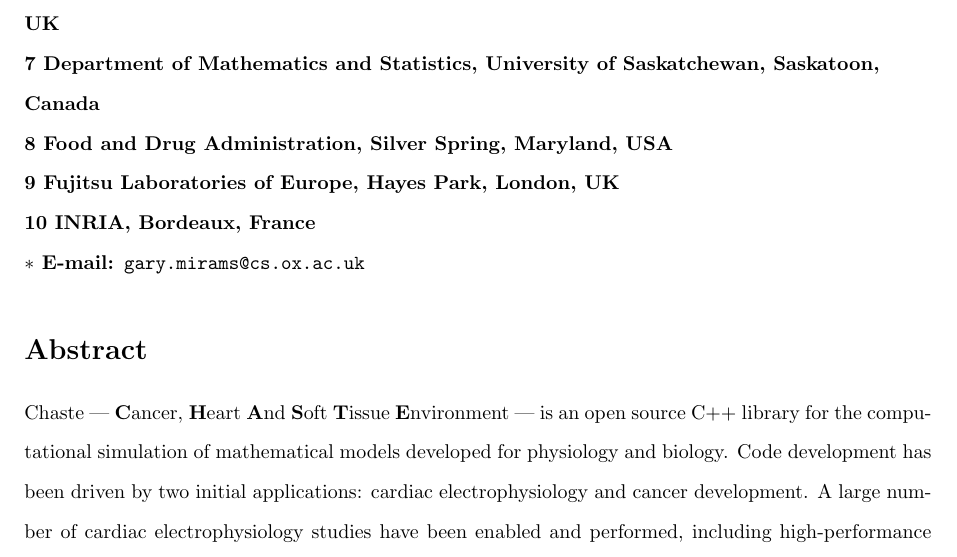
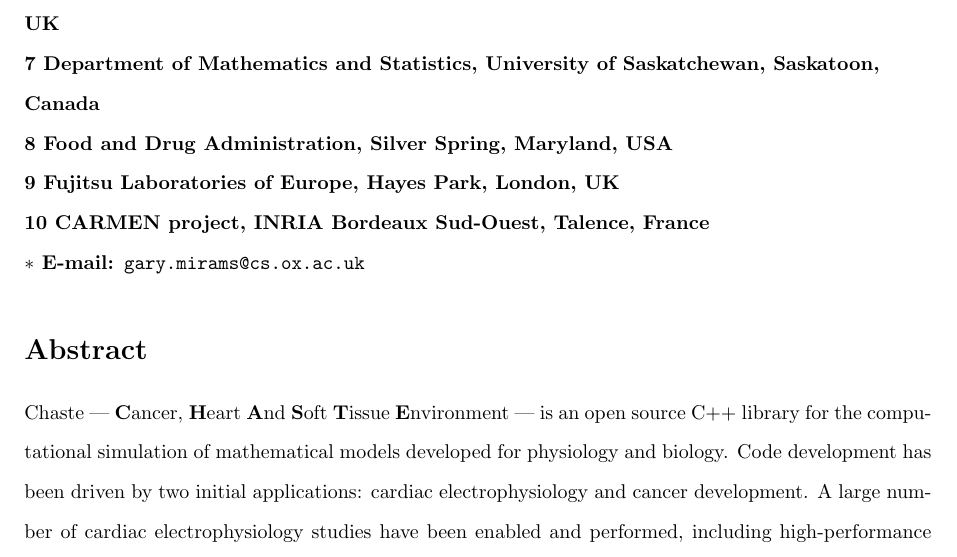
Before and after one commit to Chaste/project_Plos2012, a LaTeX document (paper/plos_chaste.tex): part of page 1 of 21, cut so that both start at the same text. Compiled offline with pdfLaTeX.

Commit message:
[Nejib] change Nejib's affiliation
git-svn-id: file:///var/svn/chaste/projects/Plos2012@16574 b5f69653-2bf5-0310-8201-b0dafb8e1405

```diff
--- a/paper/plos_chaste.tex
+++ b/paper/plos_chaste.tex
@@ -115,7 +115,7 @@
 \\
 \bf{9} Fujitsu Laboratories of Europe, Hayes Park, London, UK
 \\
-\bf{10} INRIA, Bordeaux, France
+\bf{10} CARMEN project, INRIA Bordeaux Sud-Ouest, Talence, France
 \\
 $\ast$ E-mail: \url{gary.mirams@cs.ox.ac.uk}
 \end{flushleft}
```
